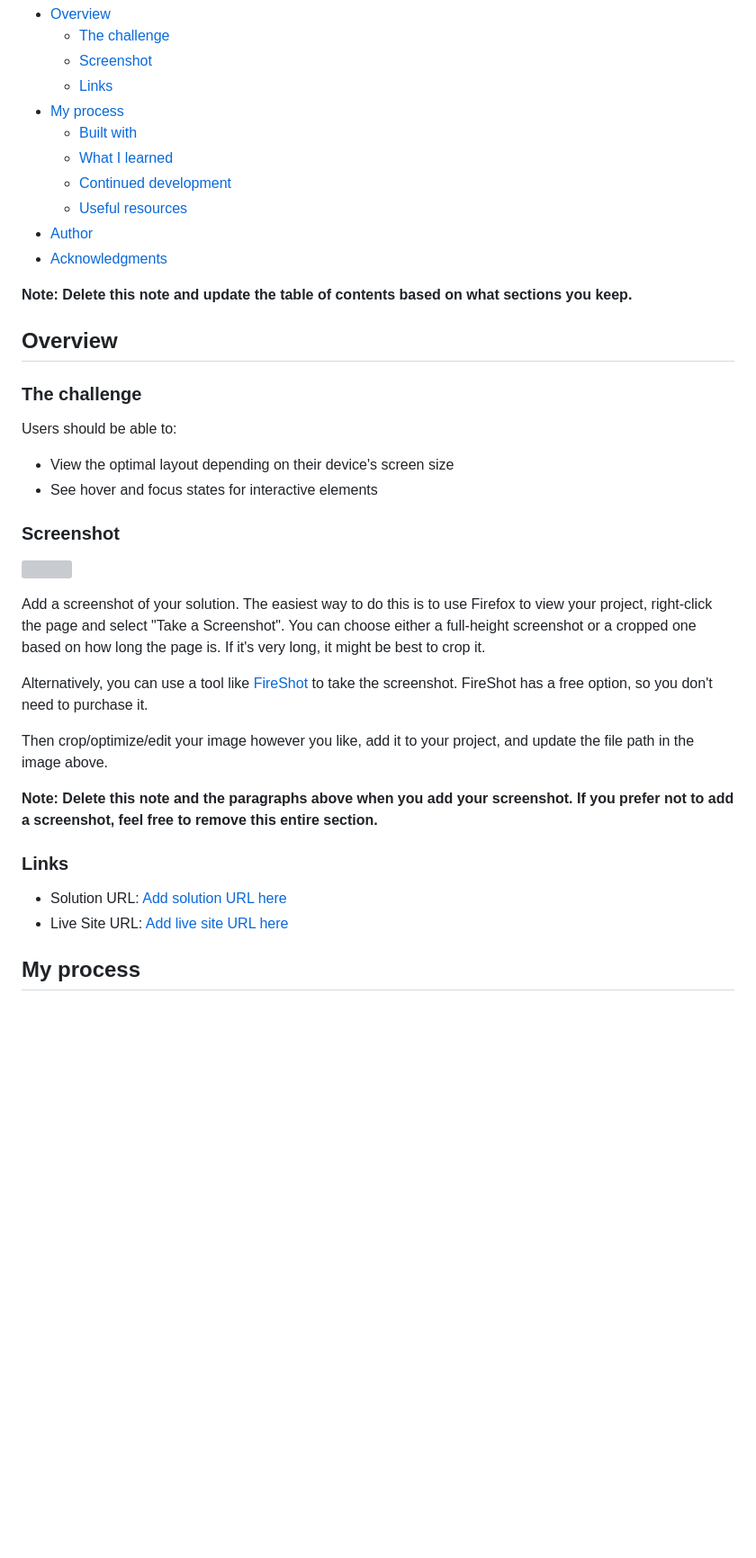
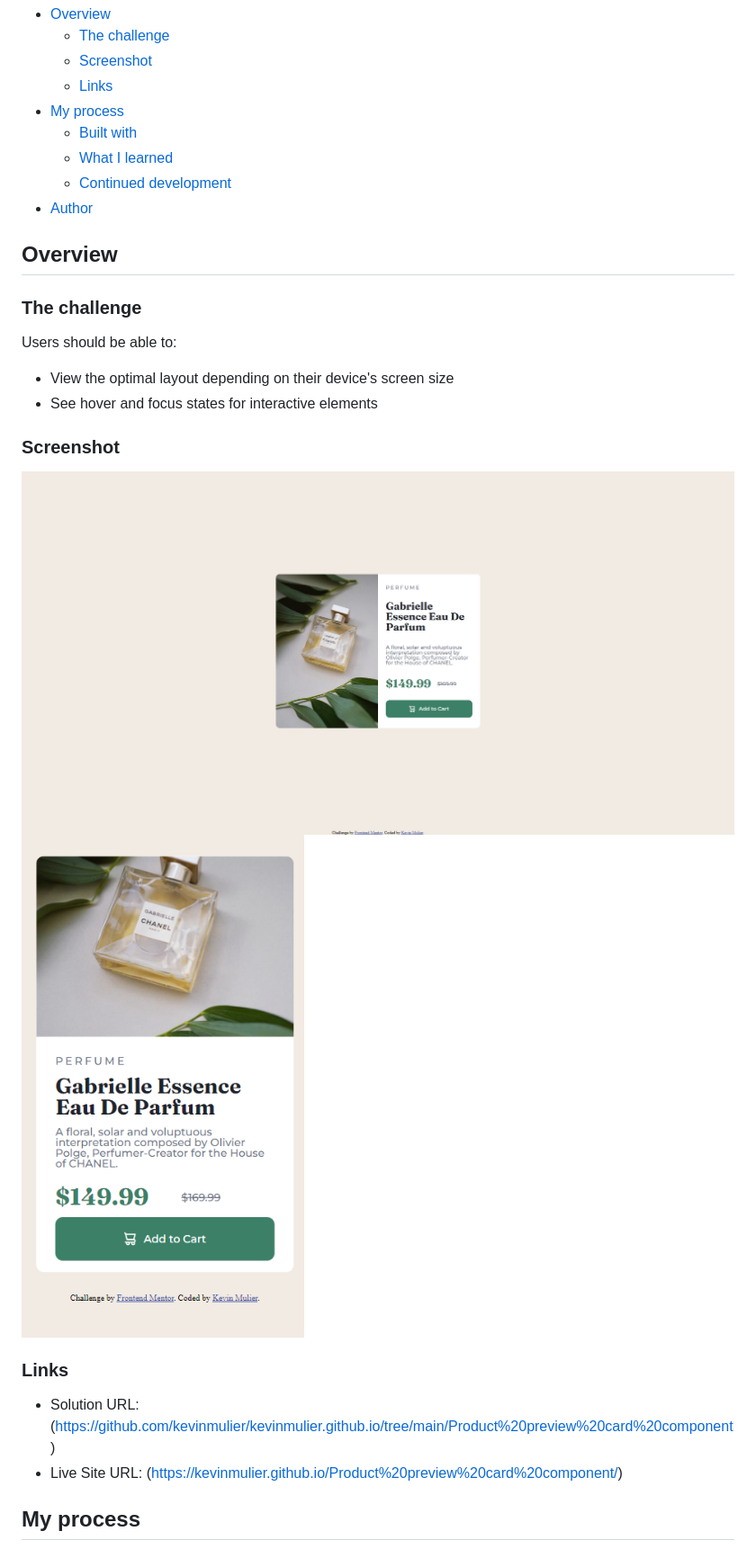
Before and after one commit to kevinmulier/kevinmulier.github.io, a Markdown page: Product preview card component/README-template.md, the part around the change printed below. Shown: that part at 90% size. GitHub-like rendering; pictures changed too: Product preview card component/screenshot-mobile.png (added), Product preview card component/screenshot.png (added); blank space fills up the shorter version; grey boxes are pictures that could not be loaded.

```diff
--- a/Product preview card component/README-template.md
+++ b/Product preview card component/README-template.md
@@ -12,11 +12,7 @@ This is a solution to the [Product preview card component challenge on Frontend
   - [Built with](#built-with)
   - [What I learned](#what-i-learned)
   - [Continued development](#continued-development)
-  - [Useful resources](#useful-resources)
 - [Author](#author)
-- [Acknowledgments](#acknowledgments)
-
-**Note: Delete this note and update the table of contents based on what sections you keep.**
 
 ## Overview
 
@@ -29,20 +25,13 @@ Users should be able to:
 
 ### Screenshot
 
-![](./screenshot.jpg)
-
-Add a screenshot of your solution. The easiest way to do this is to use Firefox to view your project, right-click the page and select "Take a Screenshot". You can choose either a full-height screenshot or a cropped one based on how long the page is. If it's very long, it might be best to crop it.
-
-Alternatively, you can use a tool like [FireShot](https://getfireshot.com/) to take the screenshot. FireShot has a free option, so you don't need to purchase it.
-
-Then crop/optimize/edit your image however you like, add it to your project, and update the file path in the image above.
-
-**Note: Delete this note and the paragraphs above when you add your screenshot. If you prefer not to add a screenshot, feel free to remove this entire section.**
+![X](./screenshot.png)
+![X](./screenshot-mobile.png)
 
 ### Links
 
-- Solution URL: [Add solution URL here](https://your-solution-url.com)
-- Live Site URL: [Add live site URL here](https://your-live-site-url.com)
+- Solution URL: (https://github.com/kevinmulier/kevinmulier.github.io/tree/main/Product%20preview%20card%20component)
+- Live Site URL: (https://kevinmulier.github.io/Product%20preview%20card%20component/)
 
 ## My process
 
```
Also changed, not shown: other parts of Product preview card component/README-template.md (+37 -40 lines).
